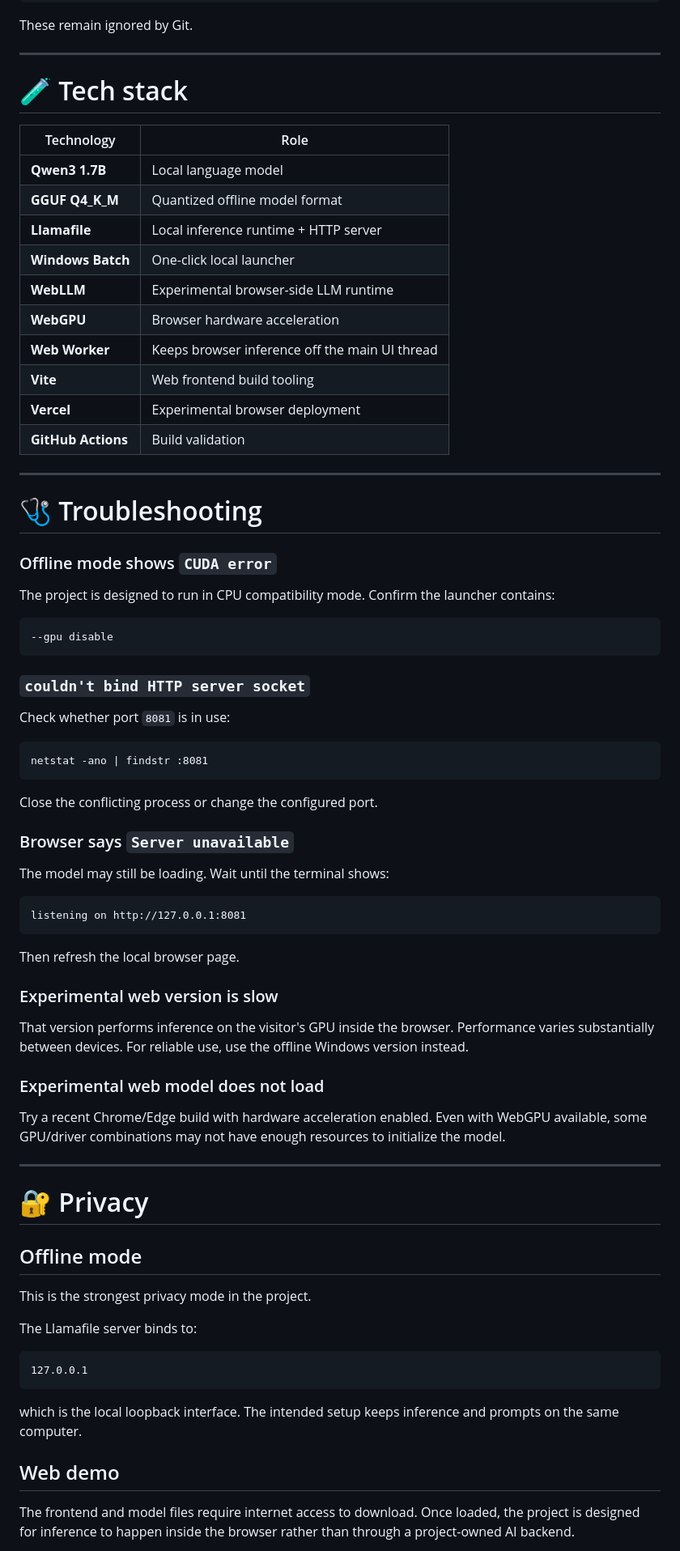
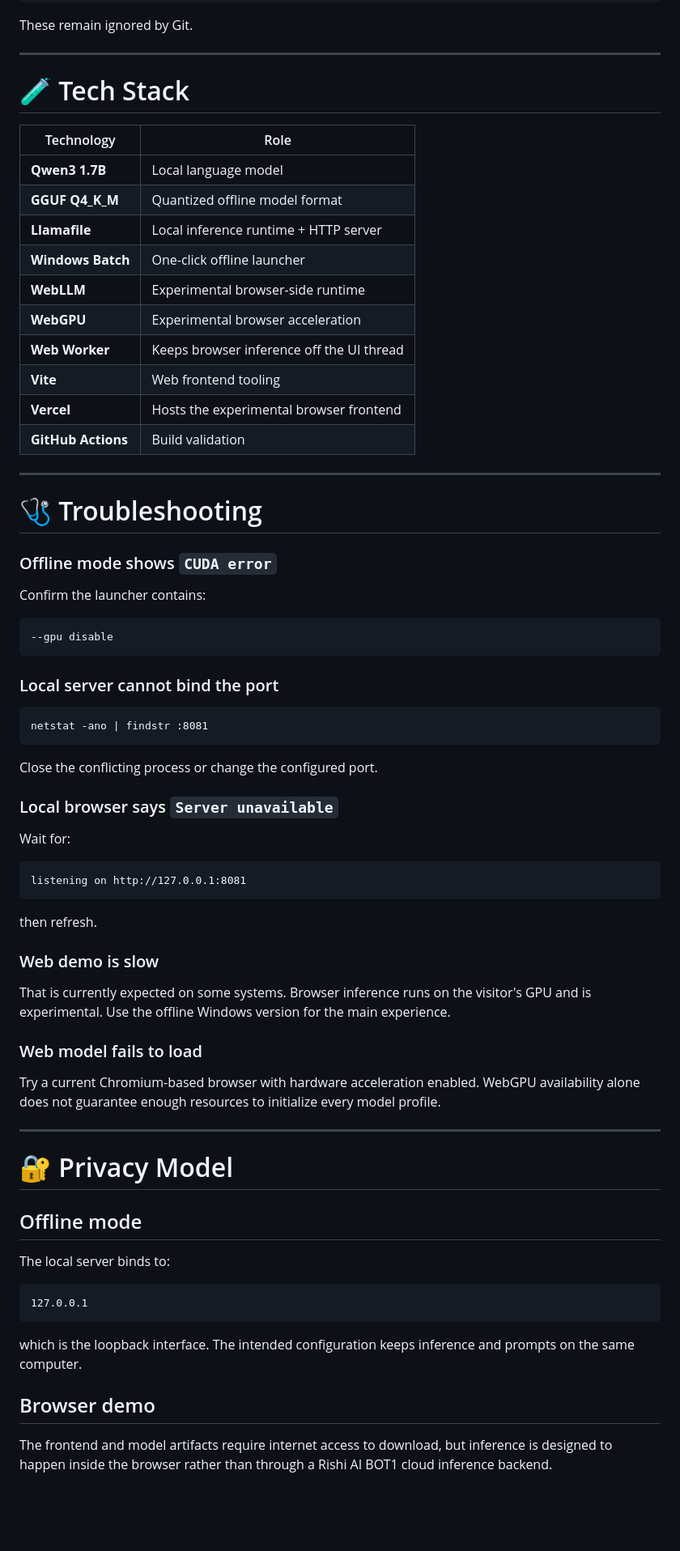
Before and after one commit to Rishikeshsanin/Rishi-AI-BOT1, a Markdown page: README.md, the part around one of its changes. Shown at 81% size. GitHub-like rendering; blank space fills up the shorter version.

````diff
--- a/README.md
+++ b/README.md
@@ -310,19 +297,19 @@ These remain ignored by Git.
 
 ---
 
-# 🧪 Tech stack
+# 🧪 Tech Stack
 
 | Technology | Role |
 |---|---|
 | **Qwen3 1.7B** | Local language model |
 | **GGUF Q4_K_M** | Quantized offline model format |
 | **Llamafile** | Local inference runtime + HTTP server |
-| **Windows Batch** | One-click local launcher |
-| **WebLLM** | Experimental browser-side LLM runtime |
-| **WebGPU** | Browser hardware acceleration |
-| **Web Worker** | Keeps browser inference off the main UI thread |
-| **Vite** | Web frontend build tooling |
-| **Vercel** | Experimental browser deployment |
+| **Windows Batch** | One-click offline launcher |
+| **WebLLM** | Experimental browser-side runtime |
+| **WebGPU** | Experimental browser acceleration |
+| **Web Worker** | Keeps browser inference off the UI thread |
+| **Vite** | Web frontend tooling |
+| **Vercel** | Hosts the experimental browser frontend |
 | **GitHub Actions** | Build validation |
 
 ---
@@ -331,15 +318,13 @@ These remain ignored by Git.
 
 ### Offline mode shows `CUDA error`
 
-The project is designed to run in CPU compatibility mode. Confirm the launcher contains:
+Confirm the launcher contains:
 
 ```text
 --gpu disable
 ```
 
-### `couldn't bind HTTP server socket`
-
-Check whether port `8081` is in use:
+### Local server cannot bind the port
 
 ```cmd
 netstat -ano | findstr :8081
@@ -347,41 +332,39 @@ netstat -ano | findstr :8081
 
 Close the conflicting process or change the configured port.
 
-### Browser says `Server unavailable`
+### Local browser says `Server unavailable`
 
-The model may still be loading. Wait until the terminal shows:
+Wait for:
 
 ```text
 listening on http://127.0.0.1:8081
 ```
 
-Then refresh the local browser page.
+then refresh.
 
-### Experimental web version is slow
+### Web demo is slow
 
-That version performs inference on the visitor's GPU inside the browser. Performance varies substantially between devices. For reliable use, use the offline Windows version instead.
+That is currently expected on some systems. Browser inference runs on the visitor's GPU and is experimental. Use the offline Windows version for the main experience.
 
-### Experimental web model does not load
+### Web model fails to load
 
-Try a recent Chrome/Edge build with hardware acceleration enabled. Even with WebGPU available, some GPU/driver combinations may not have enough resources to initialize the model.
+Try a current Chromium-based browser with hardware acceleration enabled. WebGPU availability alone does not guarantee enough resources to initialize every model profile.
 
 ---
 
-# 🔐 Privacy
+# 🔐 Privacy Model
 
 ## Offline mode
 
-This is the strongest privacy mode in the project.
-
-The Llamafile server binds to:
+The local server binds to:
 
 ```text
 127.0.0.1
 ```
 
-which is the local loopback interface. The intended setup keeps inference and prompts on the same computer.
+which is the loopback interface. The intended configuration keeps inference and prompts on the same computer.
 
-## Web demo
+## Browser demo
 
-The frontend and model files require internet access to download. Once loaded, the project is designed for inference to happen inside the browser rather than through a project-owned AI backend.
+The frontend and model artifacts require internet access to download, but inference is designed to happen inside the browser rather than through a Rishi AI BOT1 cloud inference backend.
 
````
Also changed, not shown: other parts of README.md (+123 -137 lines).
